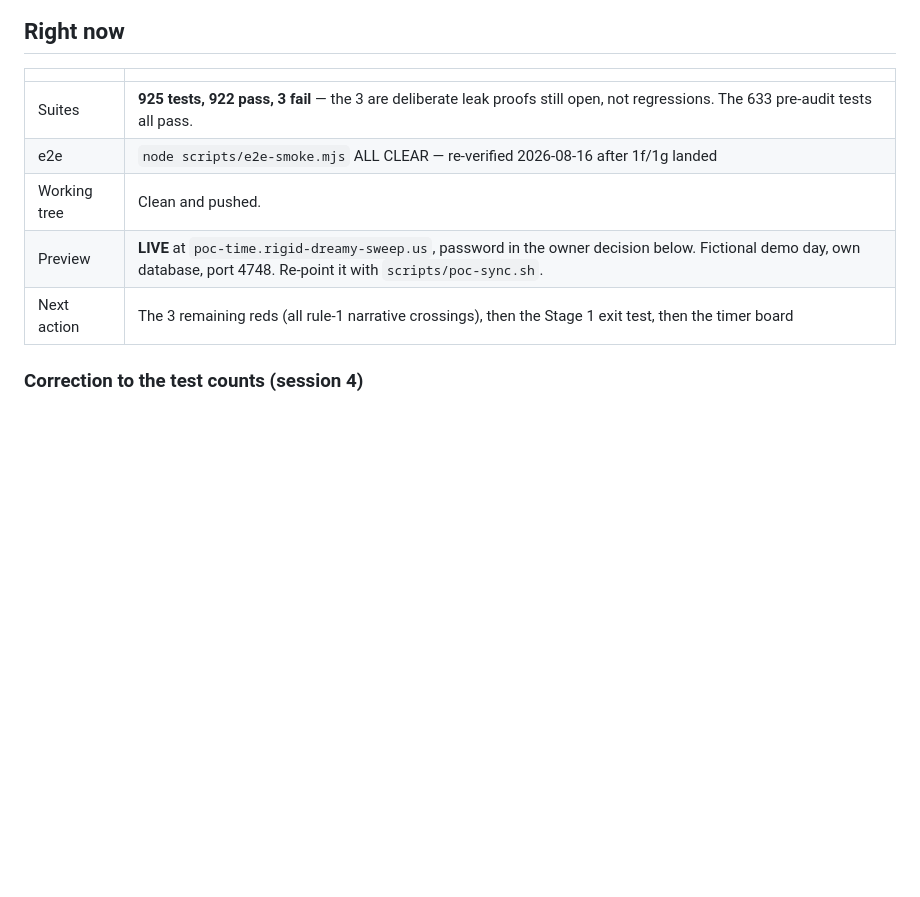
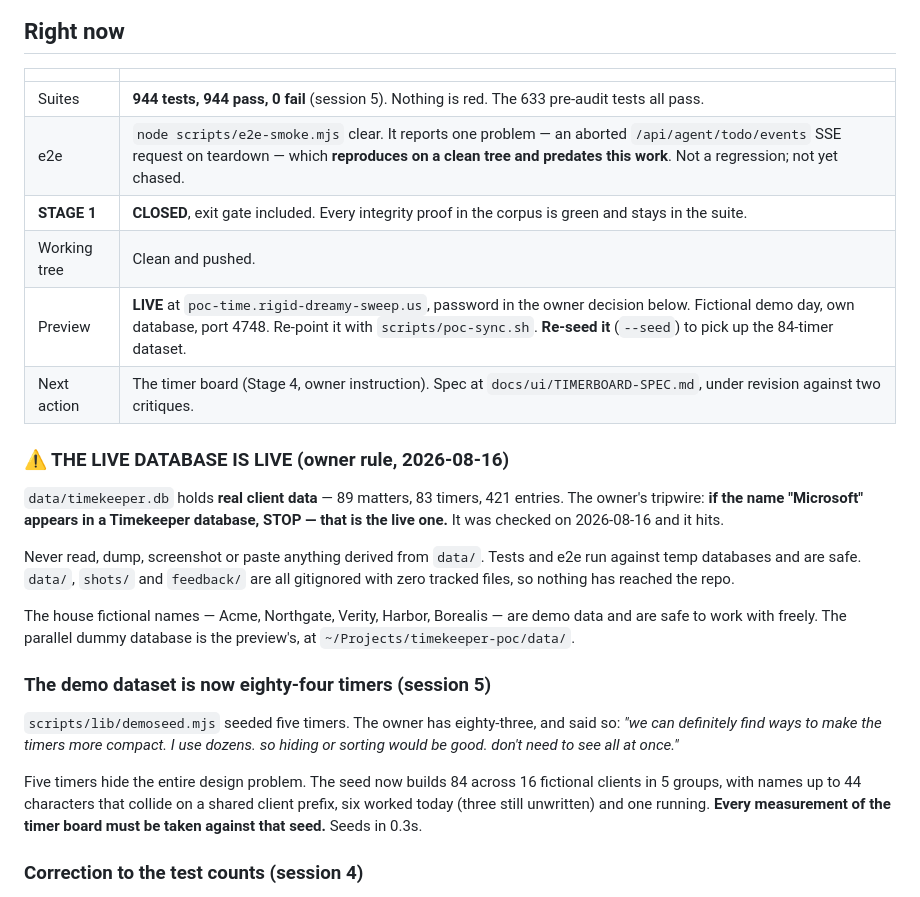
Before and after one commit to tanko-r/Timekeeper, a Markdown page: docs/ui/STATUS.md, the part around one of its changes. Drawn GitHub-style; blank space fills up the shorter version.

```diff
--- a/docs/ui/STATUS.md
+++ b/docs/ui/STATUS.md
@@ -12,11 +12,39 @@ Branch: `ui-overhaul-2026-08` · Last updated: 2026-08-16, session 4
 
 | | |
 |---|---|
-| Suites | **925 tests, 922 pass, 3 fail** — the 3 are deliberate leak proofs still open, not regressions. The 633 pre-audit tests all pass. |
-| e2e | `node scripts/e2e-smoke.mjs` ALL CLEAR — re-verified 2026-08-16 after 1f/1g landed |
+| Suites | **944 tests, 944 pass, 0 fail** (session 5). Nothing is red. The 633 pre-audit tests all pass. |
+| e2e | `node scripts/e2e-smoke.mjs` clear. It reports one problem — an aborted `/api/agent/todo/events` SSE request on teardown — which **reproduces on a clean tree and predates this work**. Not a regression; not yet chased. |
+| **STAGE 1** | **CLOSED**, exit gate included. Every integrity proof in the corpus is green and stays in the suite. |
 | Working tree | Clean and pushed. |
-| Preview | **LIVE** at `poc-time.rigid-dreamy-sweep.us`, password in the owner decision below. Fictional demo day, own database, port 4748. Re-point it with `scripts/poc-sync.sh`. |
-| Next action | The 3 remaining reds (all rule-1 narrative crossings), then the Stage 1 exit test, then the timer board |
+| Preview | **LIVE** at `poc-time.rigid-dreamy-sweep.us`, password in the owner decision below. Fictional demo day, own database, port 4748. Re-point it with `scripts/poc-sync.sh`. **Re-seed it** (`--seed`) to pick up the 84-timer dataset. |
+| Next action | The timer board (Stage 4, owner instruction). Spec at `docs/ui/TIMERBOARD-SPEC.md`, under revision against two critiques. |
+
+### ⚠️ THE LIVE DATABASE IS LIVE (owner rule, 2026-08-16)
+
+`data/timekeeper.db` holds **real client data** — 89 matters, 83 timers, 421
+entries. The owner's tripwire: **if the name "Microsoft" appears in a
+Timekeeper database, STOP — that is the live one.** It was checked on
+2026-08-16 and it hits.
+
+Never read, dump, screenshot or paste anything derived from `data/`. Tests and
+e2e run against temp databases and are safe. `data/`, `shots/` and `feedback/`
+are all gitignored with zero tracked files, so nothing has reached the repo.
+
+The house fictional names — Acme, Northgate, Verity, Harbor, Borealis — are
+demo data and are safe to work with freely. The parallel dummy database is the
+preview's, at `~/Projects/timekeeper-poc/data/`.
+
+### The demo dataset is now eighty-four timers (session 5)
+
+`scripts/lib/demoseed.mjs` seeded five timers. The owner has eighty-three, and
+said so: *"we can definitely find ways to make the timers more compact. I use
+dozens. so hiding or sorting would be good. don't need to see all at once."*
+
+Five timers hide the entire design problem. The seed now builds 84 across 16
+fictional clients in 5 groups, with names up to 44 characters that collide on a
+shared client prefix, six worked today (three still unwritten) and one running.
+**Every measurement of the timer board must be taken against that seed.**
+Seeds in 0.3s.
 
 ### Correction to the test counts (session 4)
 
```
Also changed, not shown: other parts of docs/ui/STATUS.md (+66 -31 lines).
